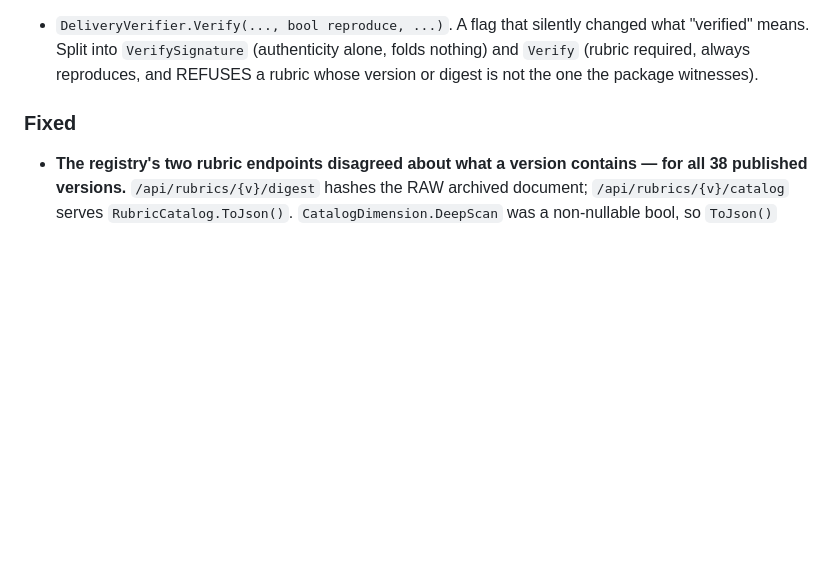
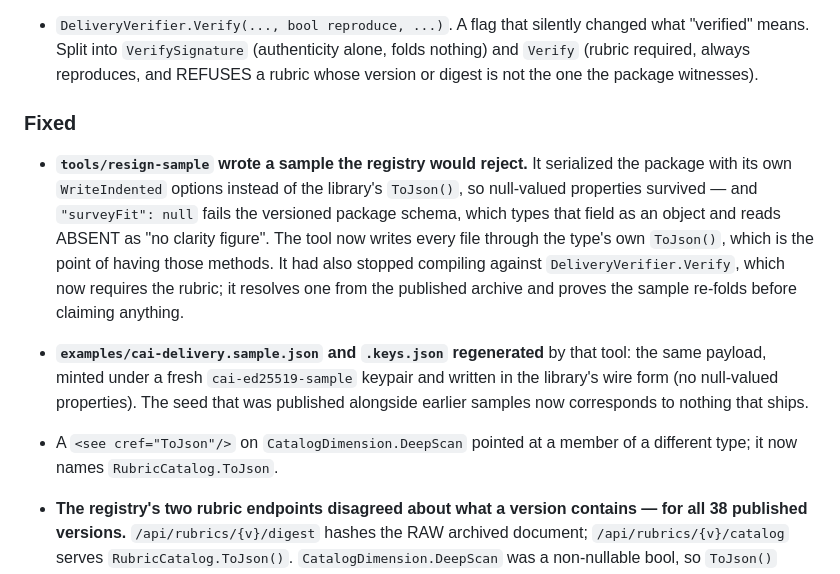
Before and after one commit to CanineCC/CAI, a Markdown page: CHANGELOG.md, the part around one of its changes. Drawn GitHub-style; blank space fills up the shorter version.

```diff
--- a/CHANGELOG.md
+++ b/CHANGELOG.md
@@ -39,6 +72,17 @@ move a score for unchanged evidence mints a new rubric version (see
   reproduces, and REFUSES a rubric whose version or digest is not the one the package witnesses).
 
 ### Fixed
+- **`tools/resign-sample` wrote a sample the registry would reject.** It serialized the package with its own
+  `WriteIndented` options instead of the library's `ToJson()`, so null-valued properties survived — and
+  `"surveyFit": null` fails the versioned package schema, which types that field as an object and reads ABSENT as
+  "no clarity figure". The tool now writes every file through the type's own `ToJson()`, which is the point of
+  having those methods. It had also stopped compiling against `DeliveryVerifier.Verify`, which now requires the
+  rubric; it resolves one from the published archive and proves the sample re-folds before claiming anything.
+- **`examples/cai-delivery.sample.json` and `.keys.json` regenerated** by that tool: the same payload, minted
+  under a fresh `cai-ed25519-sample` keypair and written in the library's wire form (no null-valued properties).
+  The seed that was published alongside earlier samples now corresponds to nothing that ships.
+- A `<see cref="ToJson"/>` on `CatalogDimension.DeepScan` pointed at a member of a different type; it now names
+  `RubricCatalog.ToJson`.
 
 - **The registry's two rubric endpoints disagreed about what a version contains — for all 38 published
   versions.** `/api/rubrics/{v}/digest` hashes the RAW archived document; `/api/rubrics/{v}/catalog`
```
Also changed, not shown: other parts of CHANGELOG.md (+33 -0 lines).
